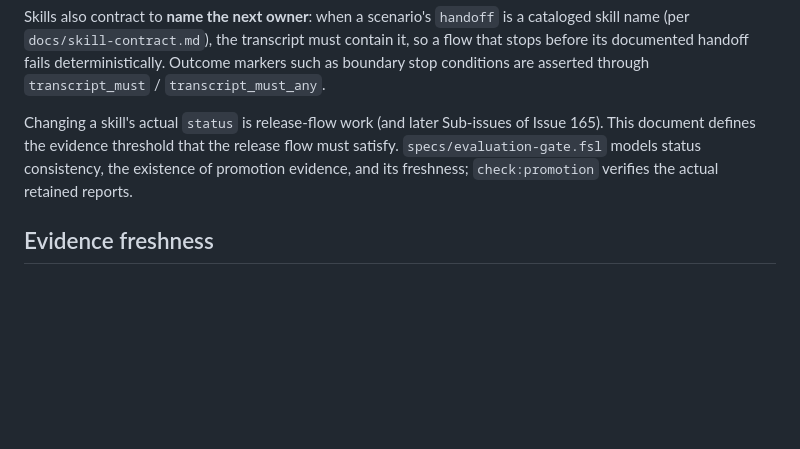
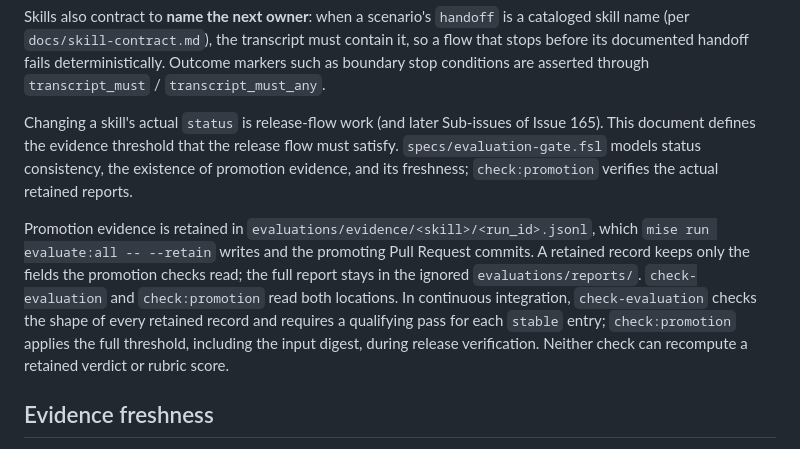
Before and after one commit to hidekitux/skills, a Markdown page: docs/evaluation.md, the part around the change. GitHub-like rendering; blank space fills up the shorter version.

```diff
--- a/docs/evaluation.md
+++ b/docs/evaluation.md
@@ -190,6 +190,16 @@ flow must satisfy. `specs/evaluation-gate.fsl` models status consistency,
 the existence of promotion evidence, and its freshness; `check:promotion`
 verifies the actual retained reports.
 
+Promotion evidence is retained in `evaluations/evidence/<skill>/<run_id>.jsonl`,
+which `mise run evaluate:all -- --retain` writes and the promoting Pull
+Request commits. A retained record keeps only the fields the promotion checks
+read; the full report stays in the ignored `evaluations/reports/`.
+`check-evaluation` and `check:promotion` read both locations. In continuous
+integration, `check-evaluation` checks the shape of every retained record and
+requires a qualifying pass for each `stable` entry; `check:promotion` applies
+the full threshold, including the input digest, during release verification.
+Neither check can recompute a retained verdict or rubric score.
+
 ## Evidence freshness
 
 A retained record stays valid for promotion across commits that cannot
```
Also changed, not shown: evaluations/README.md (+18 -1 lines).
